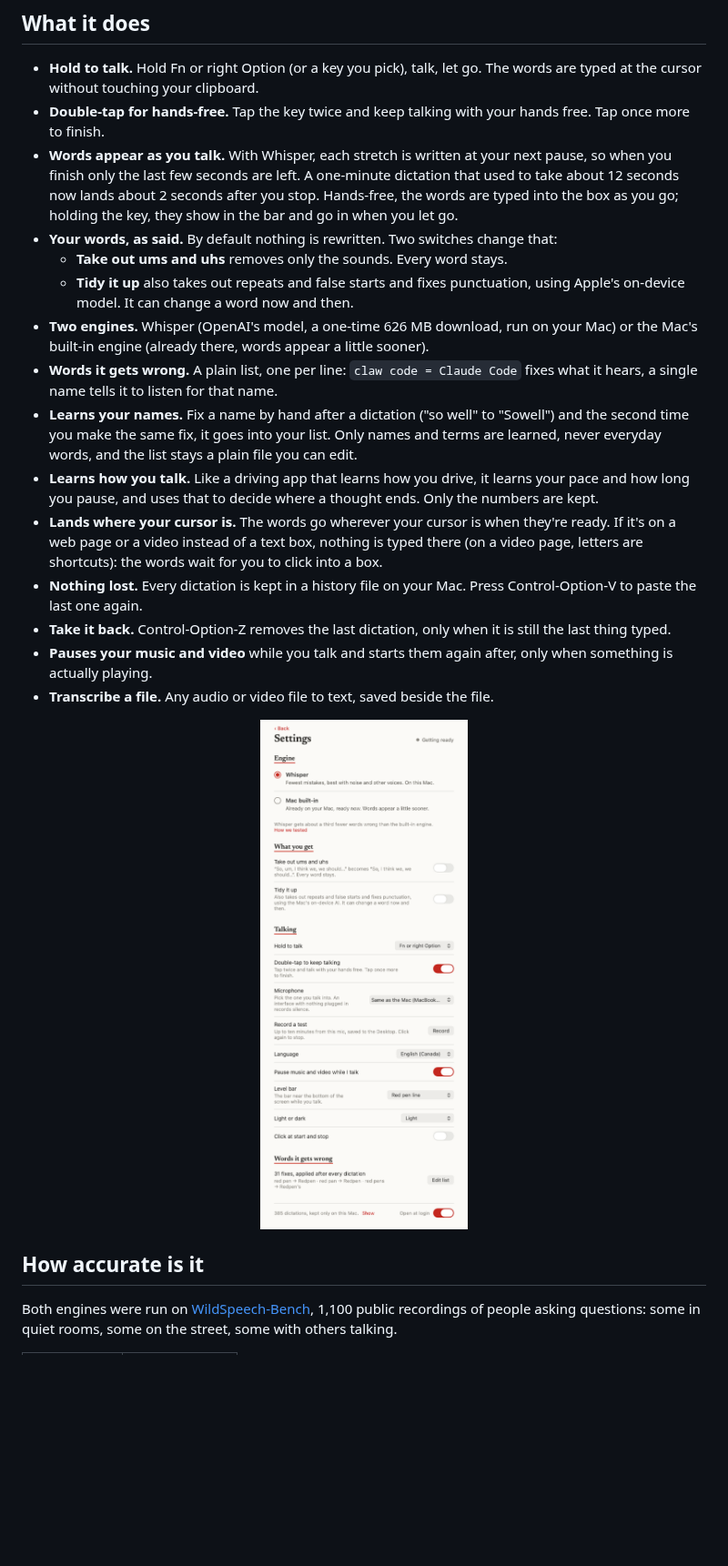
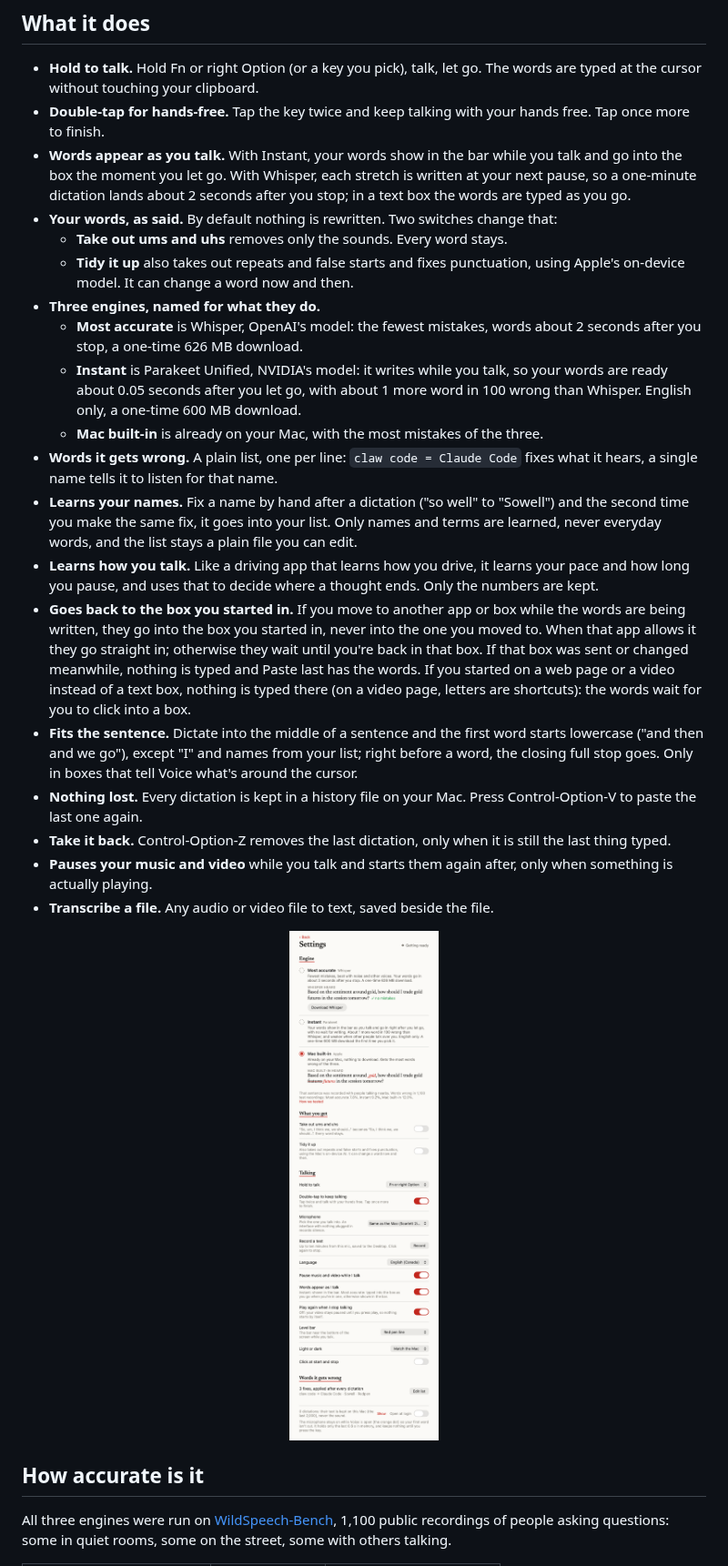
Before and after one commit to cjaynewton/redpen-voice-mac, a Markdown page: README.md, the part around one of its changes. Shown at 91% size. GitHub-like rendering; pictures changed too: docs/screenshots/settings-light.png; blank space fills up the shorter version.

```diff
--- a/README.md
+++ b/README.md
@@ -15,15 +15,19 @@ Everything runs on your Mac. Your voice is never sent anywhere.
 
 - **Hold to talk.** Hold Fn or right Option (or a key you pick), talk, let go. The words are typed at the cursor without touching your clipboard.
 - **Double-tap for hands-free.** Tap the key twice and keep talking with your hands free. Tap once more to finish.
-- **Words appear as you talk.** With Whisper, each stretch is written at your next pause, so when you finish only the last few seconds are left. A one-minute dictation that used to take about 12 seconds now lands about 2 seconds after you stop. Hands-free, the words are typed into the box as you go; holding the key, they show in the bar and go in when you let go.
+- **Words appear as you talk.** With Instant, your words show in the bar while you talk and go into the box the moment you let go. With Whisper, each stretch is written at your next pause, so a one-minute dictation lands about 2 seconds after you stop; in a text box the words are typed as you go.
 - **Your words, as said.** By default nothing is rewritten. Two switches change that:
   - **Take out ums and uhs** removes only the sounds. Every word stays.
   - **Tidy it up** also takes out repeats and false starts and fixes punctuation, using Apple's on-device model. It can change a word now and then.
-- **Two engines.** Whisper (OpenAI's model, a one-time 626 MB download, run on your Mac) or the Mac's built-in engine (already there, words appear a little sooner).
+- **Three engines, named for what they do.**
+  - **Most accurate** is Whisper, OpenAI's model: the fewest mistakes, words about 2 seconds after you stop, a one-time 626 MB download.
+  - **Instant** is Parakeet Unified, NVIDIA's model: it writes while you talk, so your words are ready about 0.05 seconds after you let go, with about 1 more word in 100 wrong than Whisper. English only, a one-time 600 MB download.
+  - **Mac built-in** is already on your Mac, with the most mistakes of the three.
 - **Words it gets wrong.** A plain list, one per line: `claw code = Claude Code` fixes what it hears, a single name tells it to listen for that name.
 - **Learns your names.** Fix a name by hand after a dictation ("so well" to "Sowell") and the second time you make the same fix, it goes into your list. Only names and terms are learned, never everyday words, and the list stays a plain file you can edit.
 - **Learns how you talk.** Like a driving app that learns how you drive, it learns your pace and how long you pause, and uses that to decide where a thought ends. Only the numbers are kept.
-- **Lands where your cursor is.** The words go wherever your cursor is when they're ready. If it's on a web page or a video instead of a text box, nothing is typed there (on a video page, letters are shortcuts): the words wait for you to click into a box.
+- **Goes back to the box you started in.** If you move to another app or box while the words are being written, they go into the box you started in, never into the one you moved to. When that app allows it they go straight in; otherwise they wait until you're back in that box. If that box was sent or changed meanwhile, nothing is typed and Paste last has the words. If you started on a web page or a video instead of a text box, nothing is typed there (on a video page, letters are shortcuts): the words wait for you to click into a box.
+- **Fits the sentence.** Dictate into the middle of a sentence and the first word starts lowercase ("and then and we go"), except "I" and names from your list; right before a word, the closing full stop goes. Only in boxes that tell Voice what's around the cursor.
 - **Nothing lost.** Every dictation is kept in a history file on your Mac. Press Control-Option-V to paste the last one again.
 - **Take it back.** Control-Option-Z removes the last dictation, only when it is still the last thing typed.
 - **Pauses your music and video** while you talk and starts them again after, only when something is actually playing.
@@ -38,5 +42,5 @@ Everything runs on your Mac. Your voice is never sent anywhere.
 
 ## How accurate is it
 
-Both engines were run on [WildSpeech-Bench](https://huggingface.co/datasets/tencent/WildSpeech-Bench), 1,100 public recordings of people asking questions: some in quiet rooms, some on the street, some with others talking.
+All three engines were run on [WildSpeech-Bench](https://huggingface.co/datasets/tencent/WildSpeech-Bench), 1,100 public recordings of people asking questions: some in quiet rooms, some on the street, some with others talking.
 
```
Also changed, not shown: other parts of README.md (+19 -10 lines), docs/screenshots/settings-dark.png, 9 other files.
